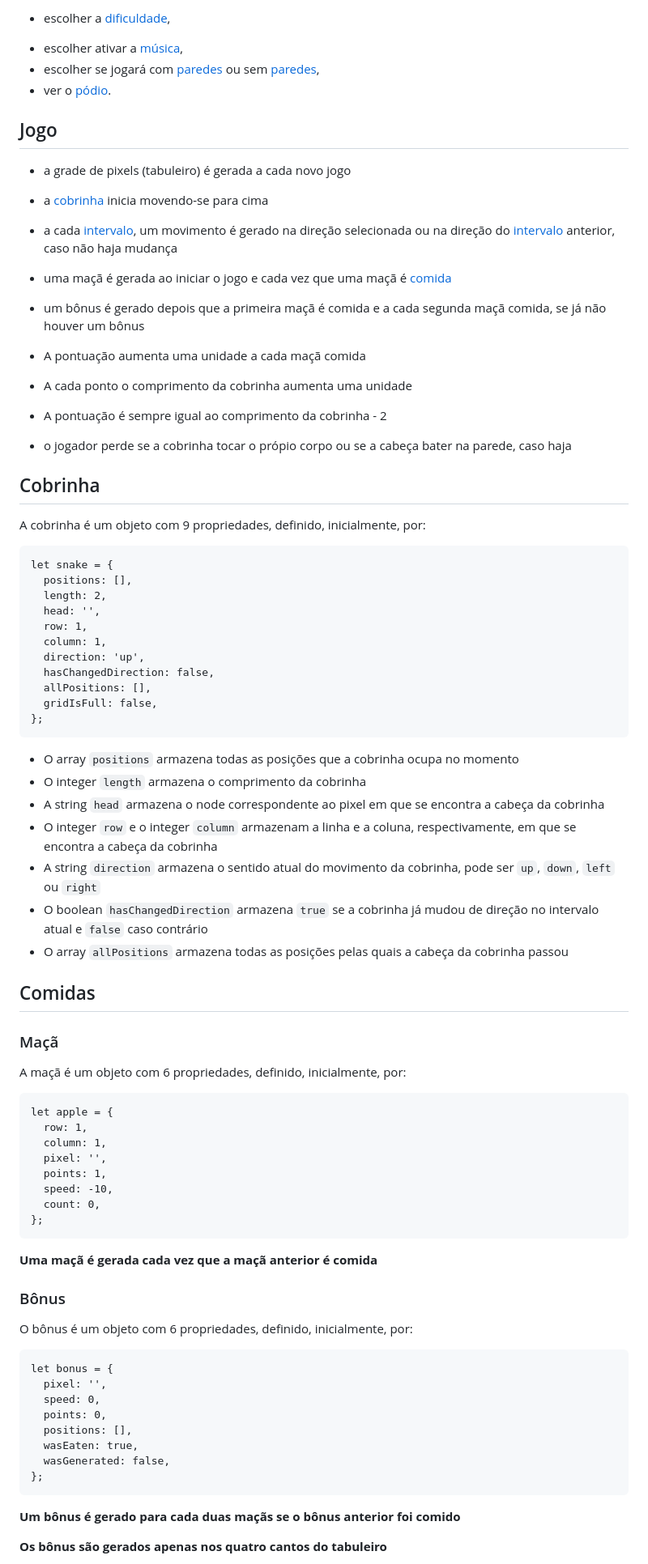
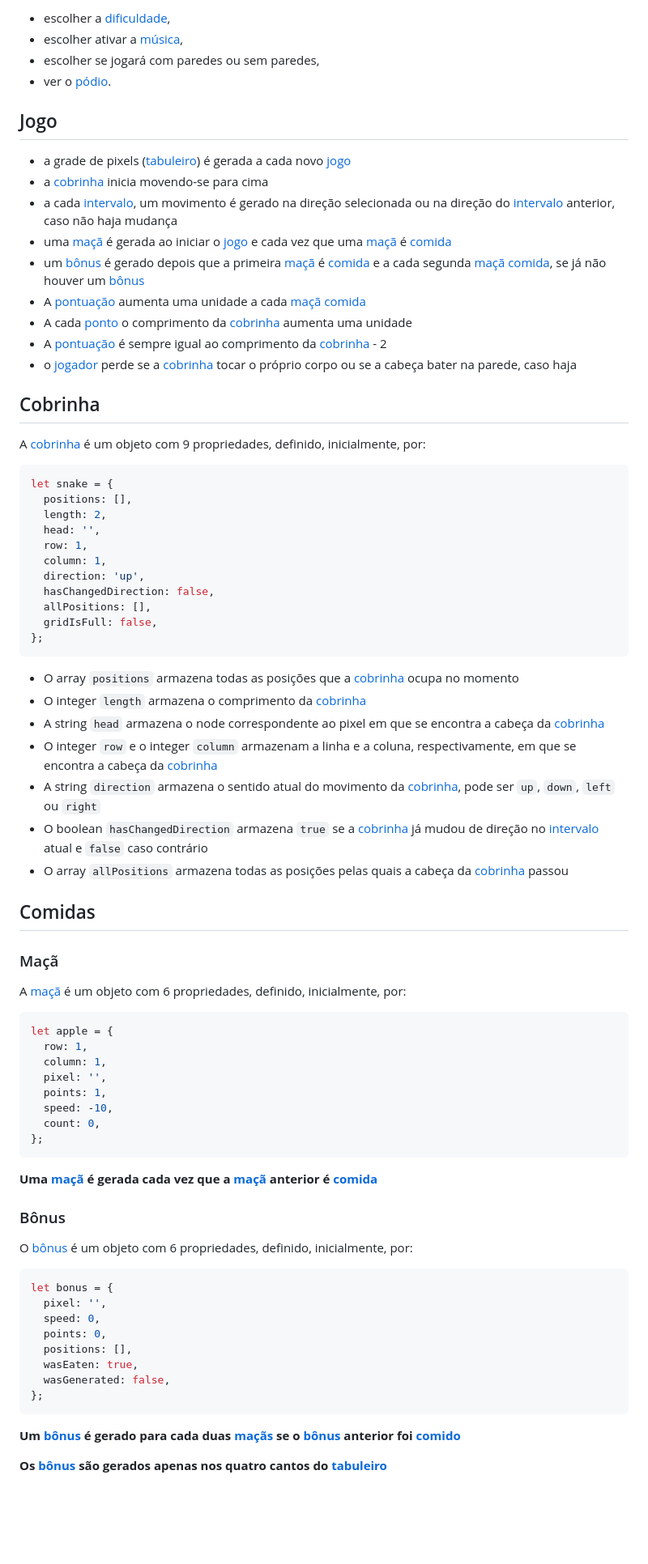
Before and after one commit to jvsferrari/jogo-da-cobrinha, a Markdown page: README.md, the part around one of its changes. Shown at 81% size. Rendered like a GitHub page; blank space fills up the shorter version.

Commit message:
format readme.md

````diff
--- a/README.md
+++ b/README.md
@@ -6,28 +6,26 @@ O jogador pode:
 
-- escolher a [dificuldade](##Dificuldade),
-
-* escolher ativar a [música](#Música),
-* escolher se jogará com [paredes](##Paredes) ou sem [paredes](##Paredes),
-* ver o [pódio](##Pódio).
+- escolher a [dificuldade](#dificuldade),
+- escolher ativar a [música](#música),
+- escolher se jogará com paredes ou sem paredes,
+- ver o [pódio](#pódio).
 
 ## Jogo
 
-- a grade de pixels (tabuleiro) é gerada a cada novo jogo
-- a [cobrinha](##Cobrinha) inicia movendo-se para cima
-- a cada [intervalo](##Intervalo), um movimento é gerado na direção selecionada ou na direção do [intervalo](##Intervalo) anterior, caso não haja mudança
-- uma maçã é gerada ao iniciar o jogo e cada vez que uma maçã é [comida](##Comer)
-- um bônus é gerado depois que a primeira maçã é comida e a cada segunda maçã comida, se já não houver um bônus
-- A pontuação aumenta uma unidade a cada maçã comida
-- A cada ponto o comprimento da cobrinha aumenta uma unidade
-- A pontuação é sempre igual ao comprimento da cobrinha - 2
-
-- o jogador perde se a cobrinha tocar o própio corpo ou se a cabeça bater na parede, caso haja
+- a grade de pixels ([tabuleiro](#tabuleiro)) é gerada a cada novo [jogo](#jogo)
+- a [cobrinha](#cobrinha) inicia movendo-se para cima
+- a cada [intervalo](#intervalo), um movimento é gerado na direção selecionada ou na direção do [intervalo](#intervalo) anterior, caso não haja mudança
+- uma [maçã](#maçã) é gerada ao iniciar o [jogo](#jogo) e cada vez que uma [maçã](#maçã) é [comida](#comer)
+- um [bônus](#bônus) é gerado depois que a primeira [maçã](#maçã) é [comida](#comer) e a cada segunda [maçã](#maçã) [comida](#comer), se já não houver um [bônus](#bônus)
+- A [pontuação](#pontuação) aumenta uma unidade a cada [maçã](#maçã) [comida](#comer)
+- A cada [ponto](#pontos) o comprimento da [cobrinha](#cobrinha) aumenta uma unidade
+- A [pontuação](#pontuação) é sempre igual ao comprimento da [cobrinha](#cobrinha) - 2
+- o [jogador](#jogadores) perde se a [cobrinha](#cobrinha) tocar o próprio corpo ou se a cabeça bater na parede, caso haja
 
 ## Cobrinha
 
-A cobrinha é um objeto com 9 propriedades, definido, inicialmente, por:
+A [cobrinha](#cobrinha) é um objeto com 9 propriedades, definido, inicialmente, por:
 
-```
+```javascript
 let snake = {
   positions: [],
   length: 2,
@@ -41,21 +39,21 @@ let snake = {
 };
 ```
 
-- O array `positions` armazena todas as posições que a cobrinha ocupa no momento
-- O integer `length` armazena o comprimento da cobrinha
-- A string `head` armazena o node correspondente ao pixel em que se encontra a cabeça da cobrinha
-- O integer `row` e o integer `column` armazenam a linha e a coluna, respectivamente, em que se encontra a cabeça da cobrinha
-- A string `direction` armazena o sentido atual do movimento da cobrinha, pode ser `up`, `down`, `left` ou `right`
-- O boolean `hasChangedDirection` armazena `true` se a cobrinha já mudou de direção no intervalo atual e `false` caso contrário
-- O array `allPositions` armazena todas as posições pelas quais a cabeça da cobrinha passou
+- O array `positions` armazena todas as posições que a [cobrinha](#cobrinha) ocupa no momento
+- O integer `length` armazena o comprimento da [cobrinha](#cobrinha)
+- A string `head` armazena o node correspondente ao pixel em que se encontra a cabeça da [cobrinha](#cobrinha)
+- O integer `row` e o integer `column` armazenam a linha e a coluna, respectivamente, em que se encontra a cabeça da [cobrinha](#cobrinha)
+- A string `direction` armazena o sentido atual do movimento da [cobrinha](#cobrinha), pode ser `up`, `down`, `left` ou `right`
+- O boolean `hasChangedDirection` armazena `true` se a [cobrinha](#cobrinha) já mudou de direção no [intervalo](#intervalo) atual e `false` caso contrário
+- O array `allPositions` armazena todas as posições pelas quais a cabeça da [cobrinha](#cobrinha) passou
 
 ## Comidas
 
 ### Maçã
 
-A maçã é um objeto com 6 propriedades, definido, inicialmente, por:
+A [maçã](#maçã) é um objeto com 6 propriedades, definido, inicialmente, por:
 
-```
+```javascript
 let apple = {
   row: 1,
   column: 1,
@@ -66,13 +64,13 @@ let apple = {
 };
 ```
 
-**Uma maçã é gerada cada vez que a maçã anterior é comida**
+**Uma [maçã](#maçã) é gerada cada vez que a [maçã](#maçã) anterior é [comida](#comer)**
 
 ### Bônus
 
-O bônus é um objeto com 6 propriedades, definido, inicialmente, por:
+O [bônus](#bônus) é um objeto com 6 propriedades, definido, inicialmente, por:
 
-```
+```javascript
 let bonus = {
   pixel: '',
   speed: 0,
@@ -83,7 +81,7 @@ let bonus = {
 };
 ```
 
-**Um bônus é gerado para cada duas maçãs se o bônus anterior foi comido**
+**Um [bônus](#bônus) é gerado para cada duas [maçãs](#maçã) se o [bônus](#bônus) anterior foi [comido](#comer)**
 
-**Os bônus são gerados apenas nos quatro cantos do tabuleiro**
+**Os [bônus](#bônus) são gerados apenas nos quatro cantos do [tabuleiro](#tabuleiro)**
 
````
Also changed, not shown: other parts of README.md (+66 -30 lines).
